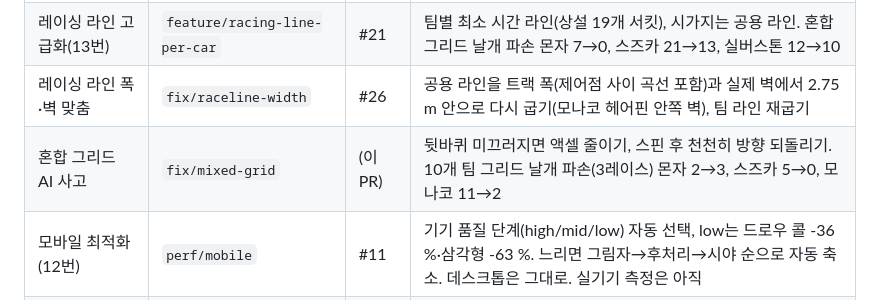
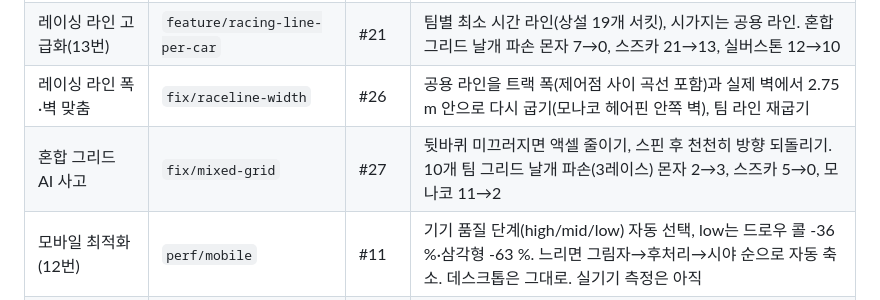
Before and after one commit to jngbnss/f1, a Markdown page: docs/브랜치전략할일.md, the part around the change. Drawn GitHub-style.

Commit message:
Docs: PR number for the mixed-grid AI fix (#27)

```diff
--- a/docs/브랜치전략할일.md
+++ b/docs/브랜치전략할일.md
@@ -71,7 +71,7 @@
 | 2026 규정 요소(10번) | `feature/2026-rules` | #14 | MGU-K 350 kW 속도별 감소·배터리 4 MJ, 액티브 에어로 직선 모드, 오버테이크 모드(앞차 1초 이내·랩당 1회), HUD 배터리 표시. 직선 모드 최고속도 347 km/h |
 | 레이싱 라인 고급화(13번) | `feature/racing-line-per-car` | #21 | 팀별 최소 시간 라인(상설 19개 서킷), 시가지는 공용 라인. 혼합 그리드 날개 파손 몬자 7→0, 스즈카 21→13, 실버스톤 12→10 |
 | 레이싱 라인 폭·벽 맞춤 | `fix/raceline-width` | #26 | 공용 라인을 트랙 폭(제어점 사이 곡선 포함)과 실제 벽에서 2.75 m 안으로 다시 굽기(모나코 헤어핀 안쪽 벽), 팀 라인 재굽기 |
-| 혼합 그리드 AI 사고 | `fix/mixed-grid` | (이 PR) | 뒷바퀴 미끄러지면 액셀 줄이기, 스핀 후 천천히 방향 되돌리기. 10개 팀 그리드 날개 파손(3레이스) 몬자 2→3, 스즈카 5→0, 모나코 11→2 |
+| 혼합 그리드 AI 사고 | `fix/mixed-grid` | #27 | 뒷바퀴 미끄러지면 액셀 줄이기, 스핀 후 천천히 방향 되돌리기. 10개 팀 그리드 날개 파손(3레이스) 몬자 2→3, 스즈카 5→0, 모나코 11→2 |
 | 모바일 최적화(12번) | `perf/mobile` | #11 | 기기 품질 단계(high/mid/low) 자동 선택, low는 드로우 콜 -36 %·삼각형 -63 %. 느리면 그림자→후처리→시야 순으로 자동 축소. 데스크톱은 그대로. 실기기 측정은 아직 |
 | 슬립스트림·더티 에어(6번) | `feature/slipstream` | #2 | 10 m 뒤 공기저항 -27%·다운포스 -17%, 견인 시 +15 km/h. AI 차간거리 Gipps 모델, 4시드 날개 파손 28→7 |
 | 멜버른(15번) | `content/melbourne` | 직접 병합 | 2022 레이아웃, 피트·관중석, 최적 라인 86.1 s |
```
